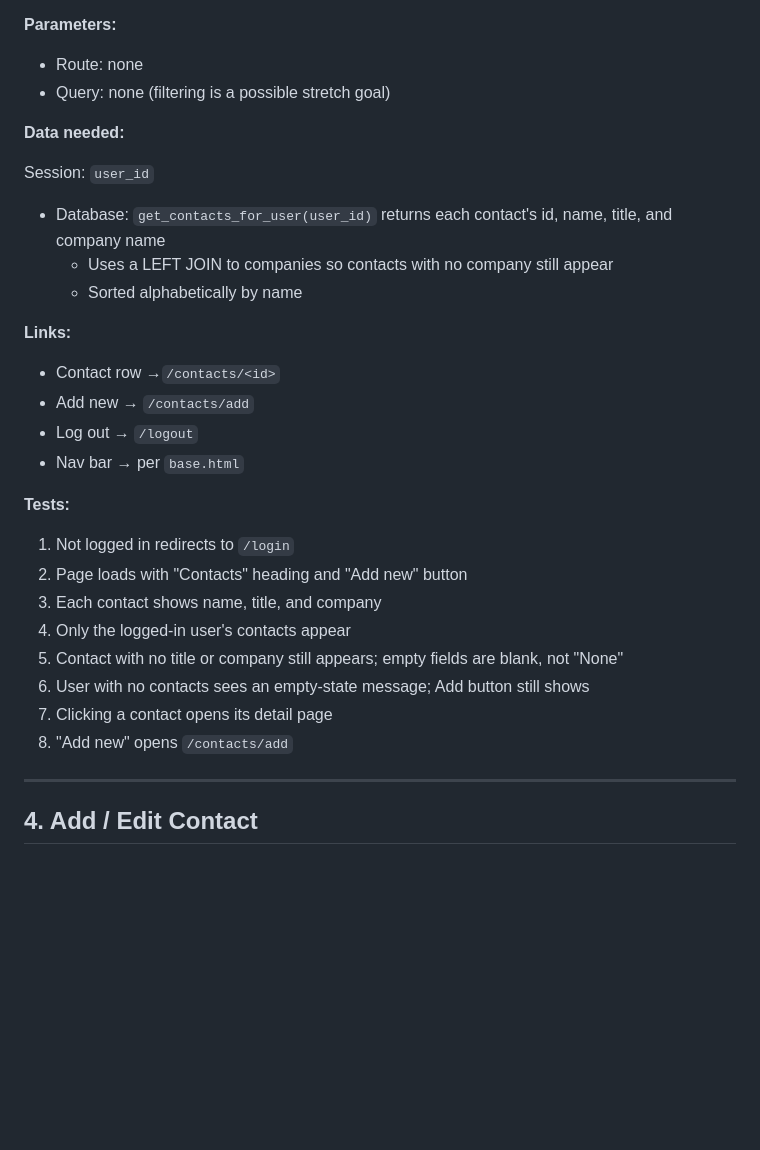
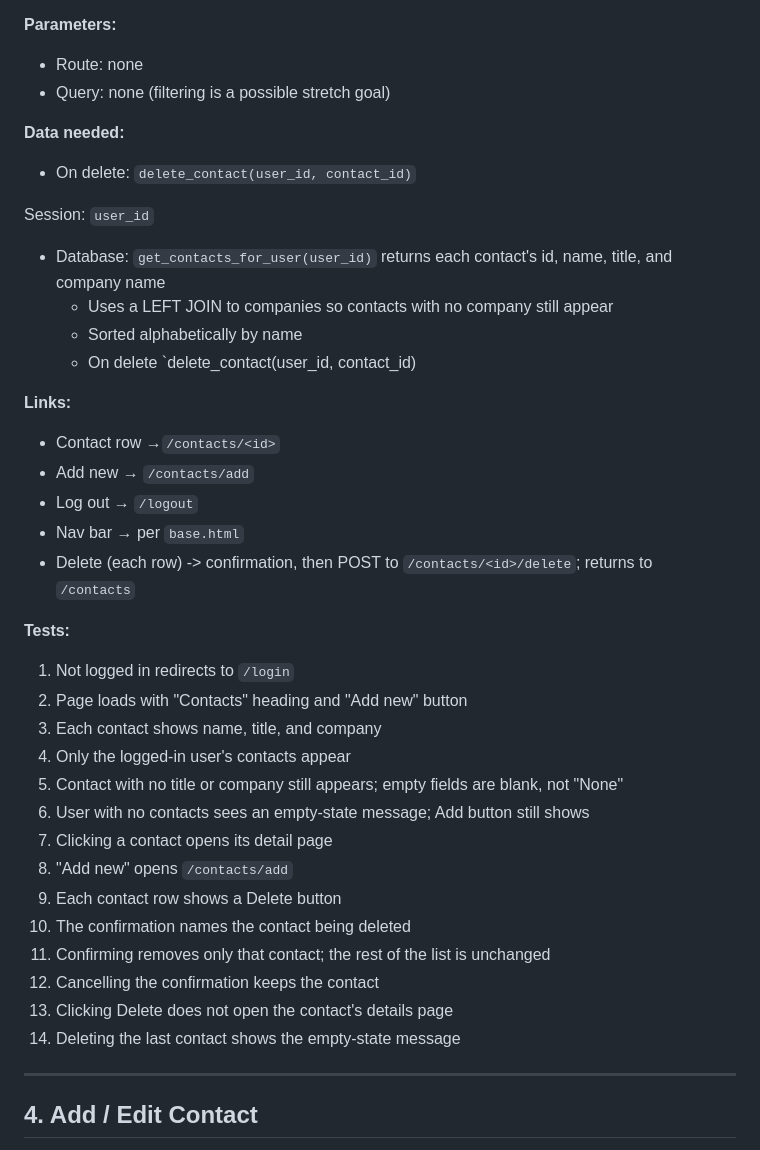
Before and after one commit to connordbrown/CSPB3308-FinalProject-Group3, a Markdown page: PAGE_TESTING.md, the part around the change. Rendered like a GitHub page; blank space fills up the shorter version.

Commit message:
added delete to contacts description

```diff
--- a/PAGE_TESTING.md
+++ b/PAGE_TESTING.md
@@ -90,11 +90,13 @@
 - Query: none (filtering is a possible stretch goal)
 
 **Data needed:**
+  - On delete: `delete_contact(user_id, contact_id)`
 
 Session: `user_id`
 - Database: `get_contacts_for_user(user_id)` returns each contact's id, name, title, and company name
     - Uses a LEFT JOIN to companies so contacts with no company still appear
     - Sorted alphabetically by name
+    - On delete `delete_contact(user_id, contact_id)
 
 **Links:**
 
@@ -102,6 +104,7 @@ Session: `user_id`
 - Add new → `/contacts/add`
 - Log out → `/logout`
 - Nav bar → per `base.html`
+- Delete (each row) -> confirmation, then POST to `/contacts/<id>/delete`; returns to `/contacts`
 
 **Tests:**
 
@@ -113,6 +116,12 @@ Session: `user_id`
 6. User with no contacts sees an empty-state message; Add button still shows
 7. Clicking a contact opens its detail page
 8. "Add new" opens `/contacts/add`
+9. Each contact row shows a Delete button
+10. The confirmation names the contact being deleted
+11. Confirming removes only that contact; the rest of the list is unchanged
+12. Cancelling the confirmation keeps the contact
+13. Clicking Delete does not open the contact's details page
+14. Deleting the last contact shows the empty-state message
 
 ---
 ## 4. Add / Edit Contact
```
